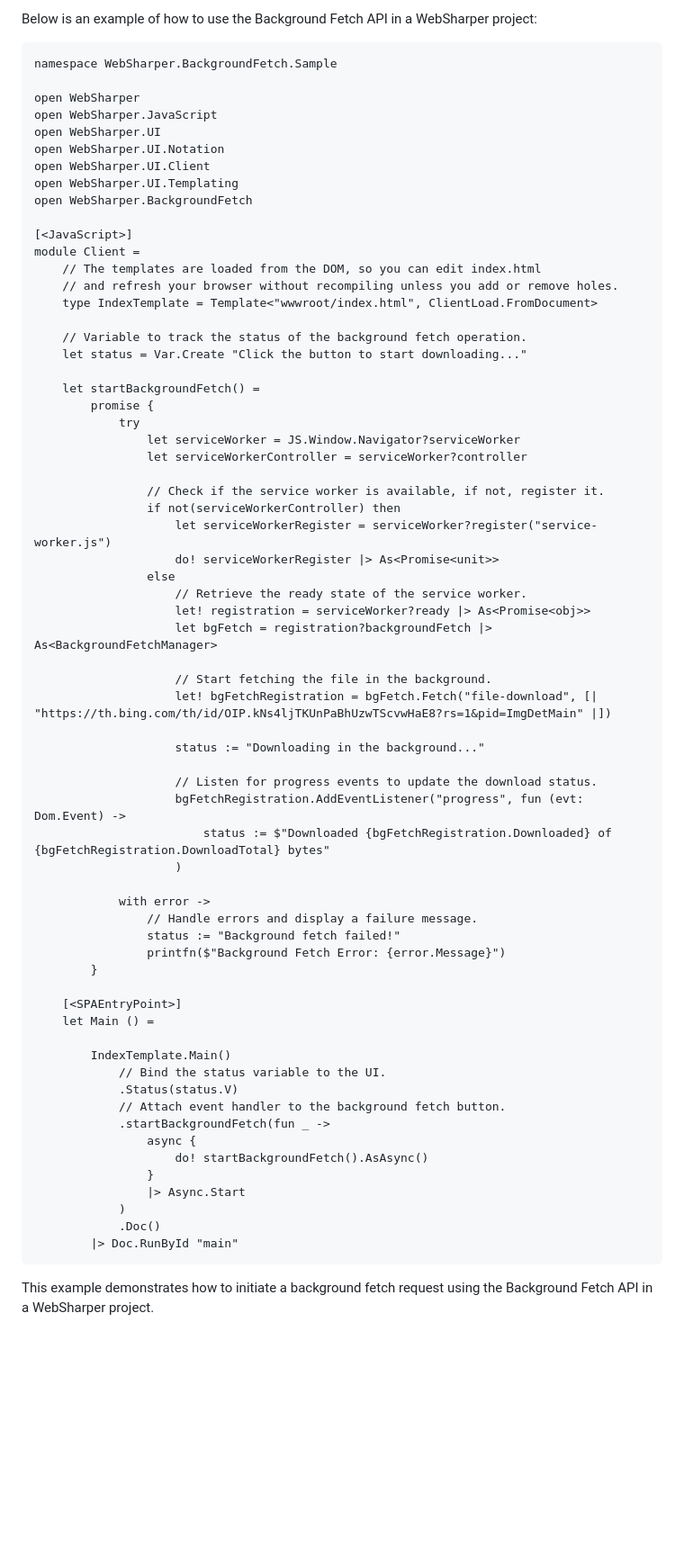
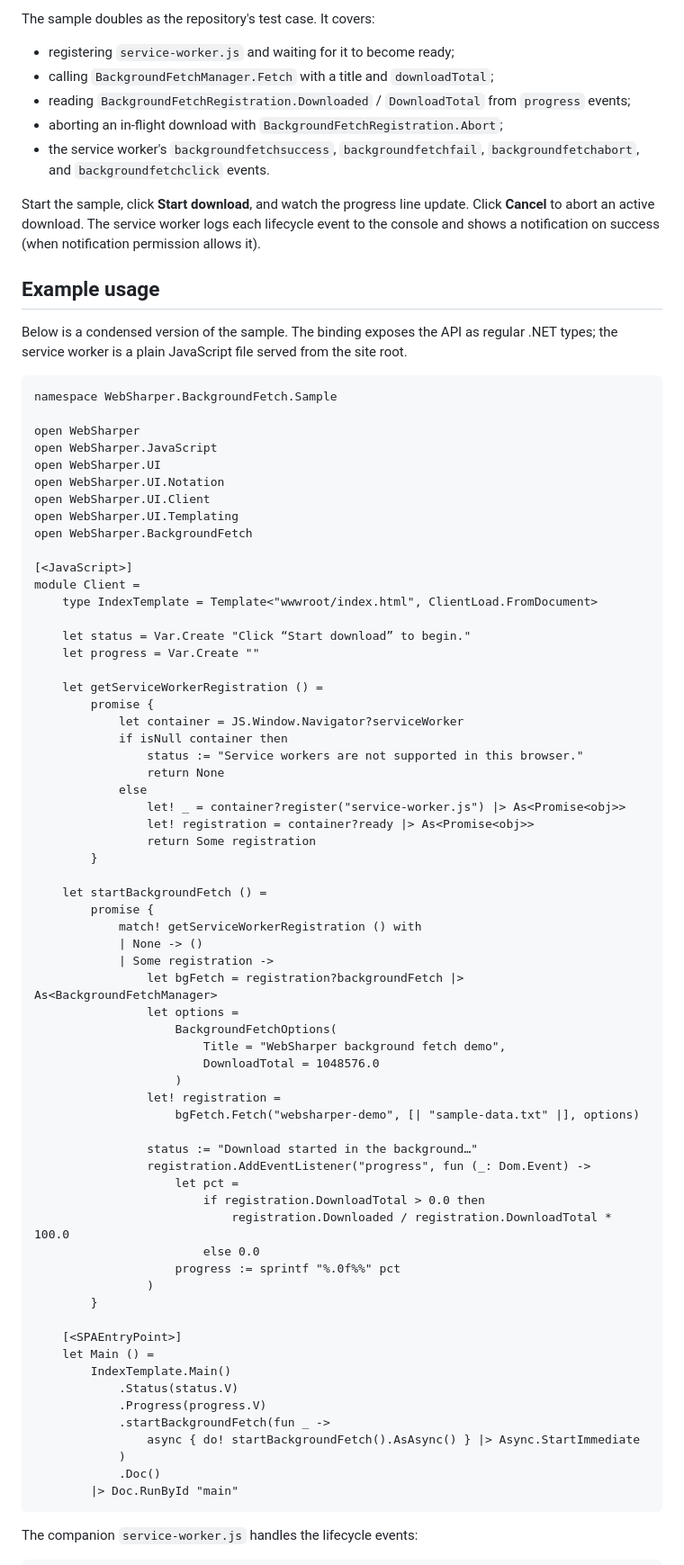
Before and after one commit to dotnet-websharper/BackgroundFetch, a Markdown page: README.md, the part around one of its changes. Shown at 90% size. Rendered like a GitHub page; blank space fills up the shorter version.

````diff
--- a/README.md
+++ b/README.md
@@ -58,5 +65,17 @@ To use this package in your WebSharper project, add the NuGet package:
 
-Below is an example of how to use the Background Fetch API in a WebSharper project:
+The sample doubles as the repository's test case. It covers:
+
+- registering `service-worker.js` and waiting for it to become ready;
+- calling `BackgroundFetchManager.Fetch` with a title and `downloadTotal`;
+- reading `BackgroundFetchRegistration.Downloaded` / `DownloadTotal` from `progress` events;
+- aborting an in-flight download with `BackgroundFetchRegistration.Abort`;
+- the service worker's `backgroundfetchsuccess`, `backgroundfetchfail`, `backgroundfetchabort`, and `backgroundfetchclick` events.
+
+Start the sample, click **Start download**, and watch the progress line update. Click **Cancel** to abort an active download. The service worker logs each lifecycle event to the console and shows a notification on success (when notification permission allows it).
+
+## Example usage
+
+Below is a condensed version of the sample. The binding exposes the API as regular .NET types; the service worker is a plain JavaScript file served from the site root.
 
 ```fsharp
 namespace WebSharper.BackgroundFetch.Sample
@@ -71,60 +90,58 @@ open WebSharper.BackgroundFetch
 
 [<JavaScript>]
 module Client =
-    // The templates are loaded from the DOM, so you can edit index.html
-    // and refresh your browser without recompiling unless you add or remove holes.
     type IndexTemplate = Template<"wwwroot/index.html", ClientLoad.FromDocument>
 
-    // Variable to track the status of the background fetch operation.
-    let status = Var.Create "Click the button to start downloading..."
+    let status = Var.Create "Click “Start download” to begin."
+    let progress = Var.Create ""
 
-    let startBackgroundFetch() =
+    let getServiceWorkerRegistration () =
         promise {
-            try
-                let serviceWorker = JS.Window.Navigator?serviceWorker
-                let serviceWorkerController = serviceWorker?controller
+            let container = JS.Window.Navigator?serviceWorker
+            if isNull container then
+                status := "Service workers are not supported in this browser."
+                return None
+            else
+                let! _ = container?register("service-worker.js") |> As<Promise<obj>>
+                let! registration = container?ready |> As<Promise<obj>>
+                return Some registration
+        }
 
-                // Check if the service worker is available, if not, register it.
-                if not(serviceWorkerController) then
-                    let serviceWorkerRegister = serviceWorker?register("service-worker.js")
-                    do! serviceWorkerRegister |> As<Promise<unit>>
-                else
-                    // Retrieve the ready state of the service worker.
-                    let! registration = serviceWorker?ready |> As<Promise<obj>>
-                    let bgFetch = registration?backgroundFetch |> As<BackgroundFetchManager>
+    let startBackgroundFetch () =
+        promise {
+            match! getServiceWorkerRegistration () with
+            | None -> ()
+            | Some registration ->
+                let bgFetch = registration?backgroundFetch |> As<BackgroundFetchManager>
+                let options =
+                    BackgroundFetchOptions(
+                        Title = "WebSharper background fetch demo",
+                        DownloadTotal = 1048576.0
+                    )
+                let! registration =
+                    bgFetch.Fetch("websharper-demo", [| "sample-data.txt" |], options)
 
-                    // Start fetching the file in the background.
-                    let! bgFetchRegistration = bgFetch.Fetch("file-download", [| "https://th.bing.com/th/id/OIP.kNs4ljTKUnPaBhUzwTScvwHaE8?rs=1&pid=ImgDetMain" |])
-
-                    status := "Downloading in the background..."
-
-                    // Listen for progress events to update the download status.
-                    bgFetchRegistration.AddEventListener("progress", fun (evt: Dom.Event) ->
-                        status := $"Downloaded {bgFetchRegistration.Downloaded} of {bgFetchRegistration.DownloadTotal} bytes"
-                    )
-
-            with error ->
-                // Handle errors and display a failure message.
-                status := "Background fetch failed!"
-                printfn($"Background Fetch Error: {error.Message}")
+                status := "Download started in the background…"
+                registration.AddEventListener("progress", fun (_: Dom.Event) ->
+                    let pct =
+                        if registration.DownloadTotal > 0.0 then
+                            registration.Downloaded / registration.DownloadTotal * 100.0
+                        else 0.0
+                    progress := sprintf "%.0f%%" pct
+                )
         }
 
     [<SPAEntryPoint>]
     let Main () =
-
         IndexTemplate.Main()
-            // Bind the status variable to the UI.
             .Status(status.V)
-            // Attach event handler to the background fetch button.
+            .Progress(progress.V)
             .startBackgroundFetch(fun _ ->
-                async {
-                    do! startBackgroundFetch().AsAsync()
-                }
-                |> Async.Start
+                async { do! startBackgroundFetch().AsAsync() } |> Async.StartImmediate
             )
             .Doc()
         |> Doc.RunById "main"
 ```
 
-This example demonstrates how to initiate a background fetch request using the Background Fetch API in a WebSharper project.
+The companion `service-worker.js` handles the lifecycle events:
 
````
Also changed, not shown: other parts of README.md (+50 -22 lines), docs/sample.png (added), 7 other files.
